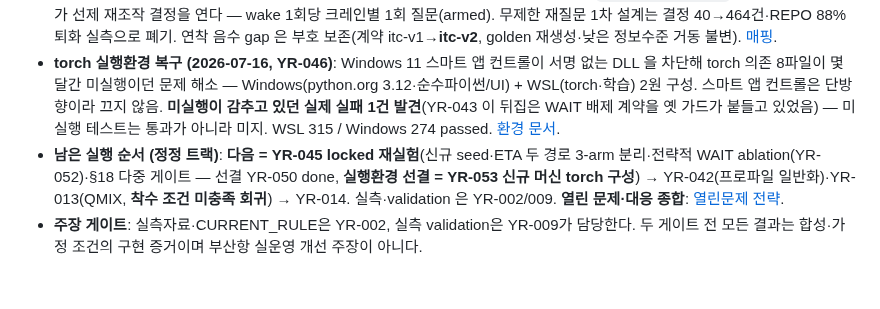
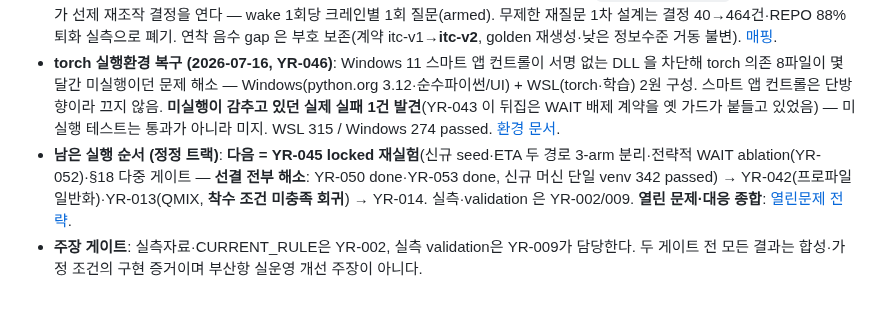
Before and after one commit to bbageon/port-schedule-optimization, a Markdown page: .claude/Dashboard/README.md, the part around the change. GitHub-like rendering.

Commit message:
board: YR-053 done (1a552b1 evidence 박제) — YR-045 선결 전부 해소, 다음 = YR-045 착수 가능

```diff
--- a/.claude/Dashboard/README.md
+++ b/.claude/Dashboard/README.md
@@ -46,5 +46,5 @@
 - **YR-048 ETA 경로 복구 (2026-07-16)**: 통합 시나리오 외부트럭에 ETA ±300초를 전용 난수 흐름으로 주입해 PRE_REHANDLE 후보를 0%→14~15%로 활성화. 동시에 ETA가 REPOSITION 후보도 3.3배 늘린다는 두 번째 경로를 확인해 YR-045를 `NO_ETA/ETA_NO_PRE/FULL` 3-arm으로 사전등록했다.
 - **YR-050 ETA 결정 시점·연착 신호 (2026-07-17)**: SERVE 없는 한산기에도 ETA wake(`provided_eta−지평`, 도착 진실 미열람)가 선제 재조작 결정을 연다 — wake 1회당 크레인별 1회 질문(armed). 무제한 재질문 1차 설계는 결정 40→464건·REPO 88% 퇴화 실측으로 폐기. 연착 음수 gap 은 부호 보존(계약 itc-v1→**itc-v2**, golden 재생성·낮은 정보수준 거동 불변). [매핑](../docs/YR-050-결정시점-매핑.md).
 - **torch 실행환경 복구 (2026-07-16, YR-046)**: Windows 11 스마트 앱 컨트롤이 서명 없는 DLL 을 차단해 torch 의존 8파일이 몇 달간 미실행이던 문제 해소 — Windows(python.org 3.12·순수파이썬/UI) + WSL(torch·학습) 2원 구성. 스마트 앱 컨트롤은 단방향이라 끄지 않음. **미실행이 감추고 있던 실제 실패 1건 발견**(YR-043 이 뒤집은 WAIT 배제 계약을 옛 가드가 붙들고 있었음) — 미실행 테스트는 통과가 아니라 미지. WSL 315 / Windows 274 passed. [환경 문서](../docs/개발환경-windows-wsl.md).
-- **남은 실행 순서 (정정 트랙)**: **다음 = YR-045 locked 재실험**(신규 seed·ETA 두 경로 3-arm 분리·전략적 WAIT ablation(YR-052)·§18 다중 게이트 — 선결 YR-050 done, **실행환경 선결 = YR-053 신규 머신 torch 구성**) → YR-042(프로파일 일반화)·YR-013(QMIX, **착수 조건 미충족 회귀**) → YR-014. 실측·validation 은 YR-002/009. **열린 문제·대응 종합**: [열린문제 전략](../docs/strategy-history/2026-07-16-열린문제-대응전략.md).
+- **남은 실행 순서 (정정 트랙)**: **다음 = YR-045 locked 재실험**(신규 seed·ETA 두 경로 3-arm 분리·전략적 WAIT ablation(YR-052)·§18 다중 게이트 — **선결 전부 해소**: YR-050 done·YR-053 done, 신규 머신 단일 venv 342 passed) → YR-042(프로파일 일반화)·YR-013(QMIX, **착수 조건 미충족 회귀**) → YR-014. 실측·validation 은 YR-002/009. **열린 문제·대응 종합**: [열린문제 전략](../docs/strategy-history/2026-07-16-열린문제-대응전략.md).
 - **주장 게이트**: 실측자료·CURRENT_RULE은 YR-002, 실측 validation은 YR-009가 담당한다. 두 게이트 전 모든 결과는 합성·가정 조건의 구현 증거이며 부산항 실운영 개선 주장이 아니다.
```
Also changed, not shown: .claude/Dashboard/backlog.md (+1 -2 lines), .claude/Dashboard/done.md (+1 -0 lines).
